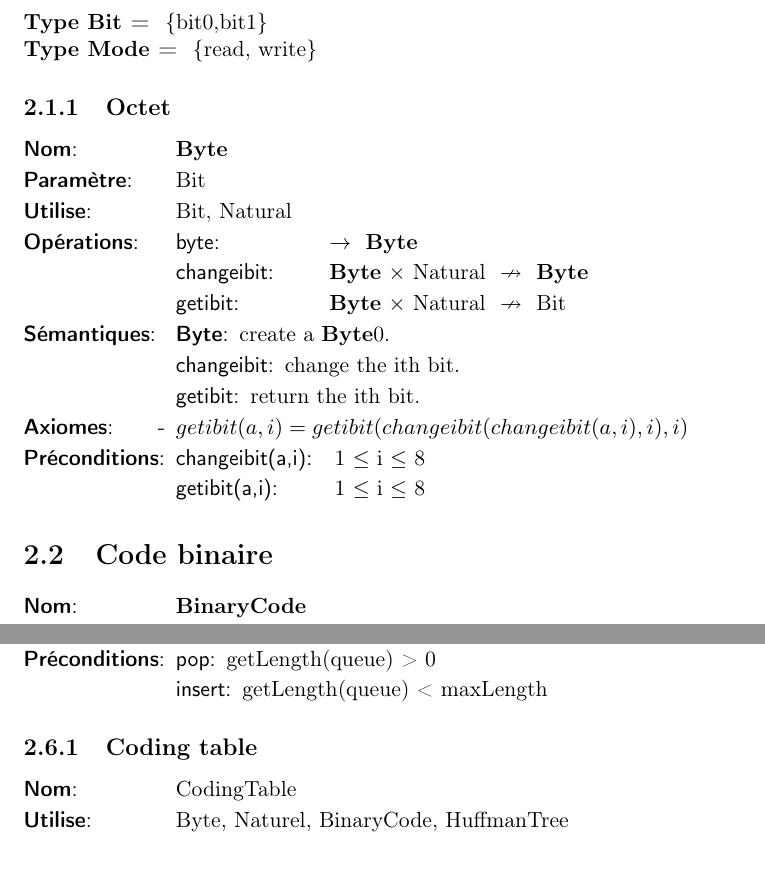
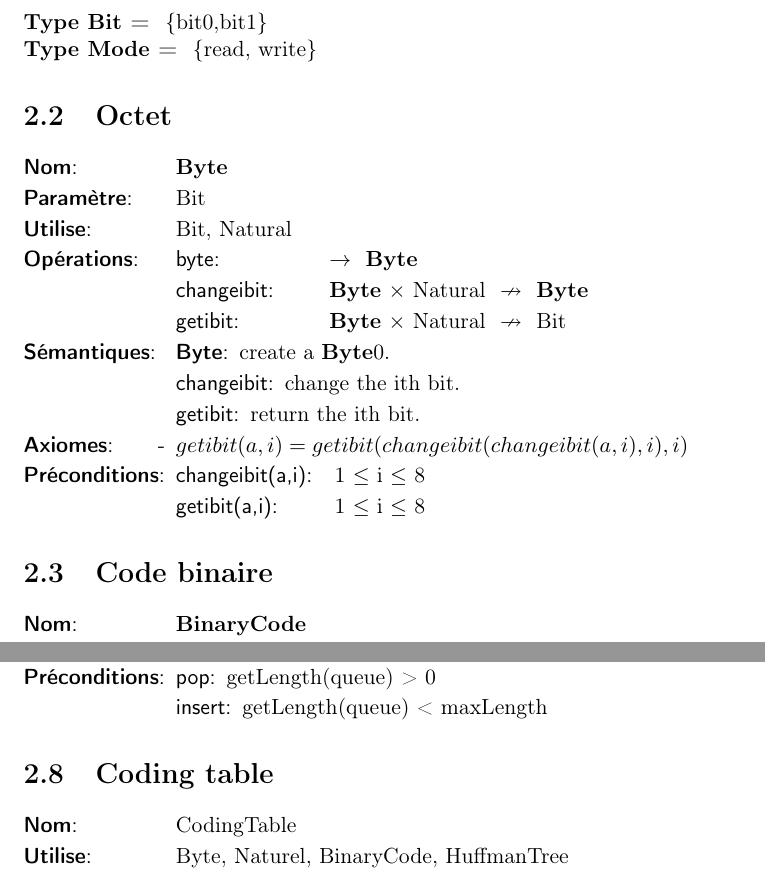
Before and after one commit to AlixANNERAUD/Huffman_compressor, a LaTeX document (rapport/rapport.tex, which reads rapport/analyse/octet.tex, rapport/analyse/tableDeCodage.tex): two parts of pages 4 and 8 of 8, joined at a grey line, cut so that both start at the same text. Compiled offline with pdfLaTeX.

Commit message:
small fix

```diff
--- a/rapport/analyse/octet.tex
+++ b/rapport/analyse/octet.tex
@@ -1,4 +1,4 @@
-\subsection{Octet}
+\section{Octet}
 
 \newcommand{\byte}{\textbf{Byte}}
 
--- a/rapport/analyse/tableDeCodage.tex
+++ b/rapport/analyse/tableDeCodage.tex
@@ -1,4 +1,4 @@
-\subsection{Coding table}
+\section{Coding table}
 
 \begin{tad}
   \tadNom{CodingTable}
```
